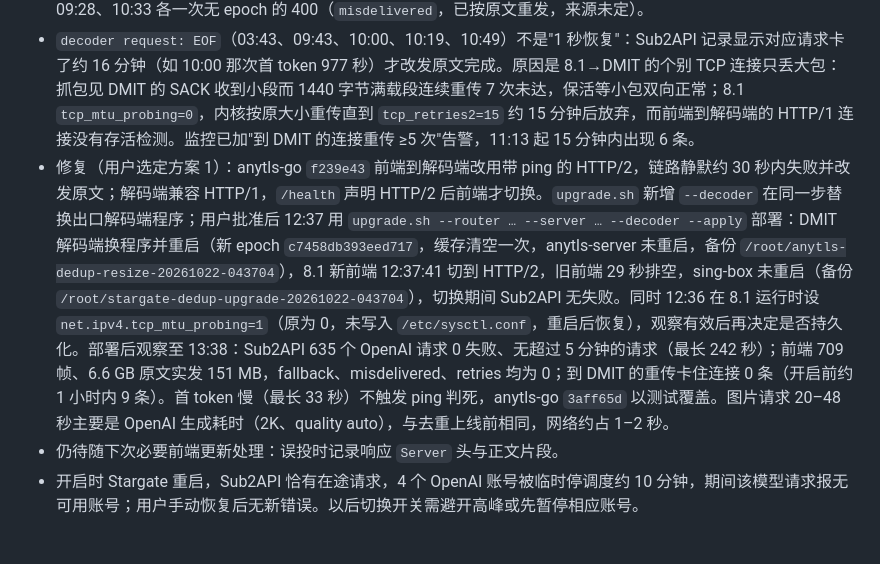
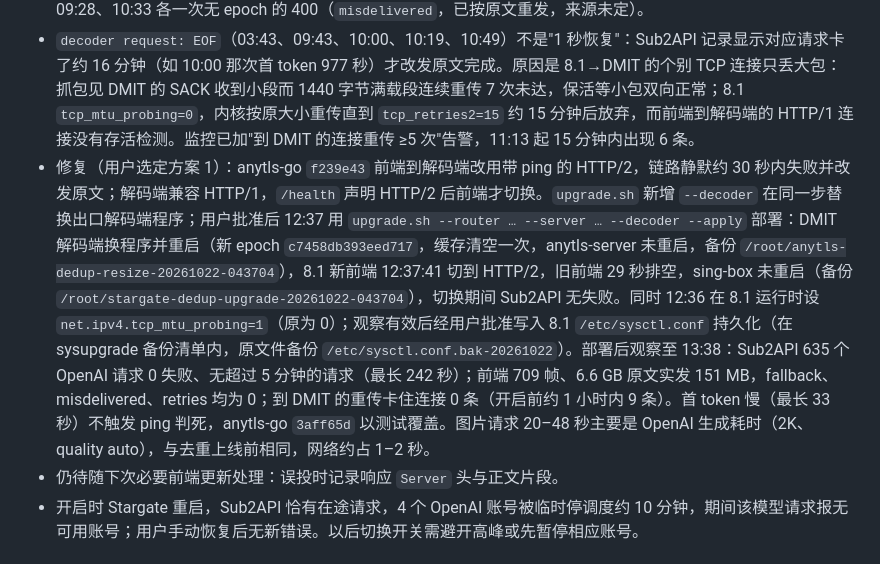
Before and after one commit to zji996/stargate, a Markdown page: docs/current.md, the part around the change. Rendered like a GitHub page.

Commit message:
docs: record persisting tcp_mtu_probing on 8.1
Co-Authored-By: Claude Opus 5.5 <noreply@anthropic.com>

```diff
--- a/docs/current.md
+++ b/docs/current.md
@@ -15,7 +15,7 @@
 - 对账发现前端新通道的首个连接总被透传：Sub2API 长期复用的 HTTP/2 连接因此整条绕过去重，02:54 后 459 个 `/responses` 中仅 194 个经前端（约 58% 绕过）。anytls-go `169a009` 改为首个连接等待首次探测（≤3s），已发现解码端的通道在其暂时不可达时继续拦截。用户同意后 03:27 用 `upgrade.sh --router`（新增的仅路由器模式，不动 DMIT 与解码端缓存）部署到 8.1，连同交接内存修复：交接时上限临时 352 MiB，旧前端 03:28:04 退出后恢复 300 MiB，无新 OOM；`passed_conns` 为 0，新前端覆盖全部请求。旧前端 30 秒排空截断 1 个长流式回复，sing-box 未重启。
 - 部署后观察（至 10:00）：去重持续生效，无新 OOM、无整包重发、无透传连接。偶发事件均只影响单个请求：03:41 8.1 PPPoE 重拨（期间 Sub2API 约 24 次失败）；09:40 DMIT 方向十几秒不可达（截断 1 个流式回复）；09:28、10:33 各一次无 epoch 的 400（`misdelivered`，已按原文重发，来源未定）。
 - `decoder request: EOF`（03:43、09:43、10:00、10:19、10:49）不是"1 秒恢复"：Sub2API 记录显示对应请求卡了约 16 分钟（如 10:00 那次首 token 977 秒）才改发原文完成。原因是 8.1→DMIT 的个别 TCP 连接只丢大包：抓包见 DMIT 的 SACK 收到小段而 1440 字节满载段连续重传 7 次未达，保活等小包双向正常；8.1 `tcp_mtu_probing=0`，内核按原大小重传直到 `tcp_retries2=15` 约 15 分钟后放弃，而前端到解码端的 HTTP/1 连接没有存活检测。监控已加"到 DMIT 的连接重传 ≥5 次"告警，11:13 起 15 分钟内出现 6 条。
-- 修复（用户选定方案 1）：anytls-go `f239e43` 前端到解码端改用带 ping 的 HTTP/2，链路静默约 30 秒内失败并改发原文；解码端兼容 HTTP/1，`/health` 声明 HTTP/2 后前端才切换。`upgrade.sh` 新增 `--decoder` 在同一步替换出口解码端程序；用户批准后 12:37 用 `upgrade.sh --router … --server … --decoder --apply` 部署：DMIT 解码端换程序并重启（新 epoch `c7458db393eed717`，缓存清空一次，anytls-server 未重启，备份 `/root/anytls-dedup-resize-20261022-043704`），8.1 新前端 12:37:41 切到 HTTP/2，旧前端 29 秒排空，sing-box 未重启（备份 `/root/stargate-dedup-upgrade-20261022-043704`），切换期间 Sub2API 无失败。同时 12:36 在 8.1 运行时设 `net.ipv4.tcp_mtu_probing=1`（原为 0，未写入 `/etc/sysctl.conf`，重启后恢复），观察有效后再决定是否持久化。部署后观察至 13:38：Sub2API 635 个 OpenAI 请求 0 失败、无超过 5 分钟的请求（最长 242 秒）；前端 709 帧、6.6 GB 原文实发 151 MB，fallback、misdelivered、retries 均为 0；到 DMIT 的重传卡住连接 0 条（开启前约 1 小时内 9 条）。首 token 慢（最长 33 秒）不触发 ping 判死，anytls-go `3aff65d` 以测试覆盖。图片请求 20–48 秒主要是 OpenAI 生成耗时（2K、quality auto），与去重上线前相同，网络约占 1–2 秒。
+- 修复（用户选定方案 1）：anytls-go `f239e43` 前端到解码端改用带 ping 的 HTTP/2，链路静默约 30 秒内失败并改发原文；解码端兼容 HTTP/1，`/health` 声明 HTTP/2 后前端才切换。`upgrade.sh` 新增 `--decoder` 在同一步替换出口解码端程序；用户批准后 12:37 用 `upgrade.sh --router … --server … --decoder --apply` 部署：DMIT 解码端换程序并重启（新 epoch `c7458db393eed717`，缓存清空一次，anytls-server 未重启，备份 `/root/anytls-dedup-resize-20261022-043704`），8.1 新前端 12:37:41 切到 HTTP/2，旧前端 29 秒排空，sing-box 未重启（备份 `/root/stargate-dedup-upgrade-20261022-043704`），切换期间 Sub2API 无失败。同时 12:36 在 8.1 运行时设 `net.ipv4.tcp_mtu_probing=1`（原为 0）；观察有效后经用户批准写入 8.1 `/etc/sysctl.conf` 持久化（在 sysupgrade 备份清单内，原文件备份 `/etc/sysctl.conf.bak-20261022`）。部署后观察至 13:38：Sub2API 635 个 OpenAI 请求 0 失败、无超过 5 分钟的请求（最长 242 秒）；前端 709 帧、6.6 GB 原文实发 151 MB，fallback、misdelivered、retries 均为 0；到 DMIT 的重传卡住连接 0 条（开启前约 1 小时内 9 条）。首 token 慢（最长 33 秒）不触发 ping 判死，anytls-go `3aff65d` 以测试覆盖。图片请求 20–48 秒主要是 OpenAI 生成耗时（2K、quality auto），与去重上线前相同，网络约占 1–2 秒。
 - 仍待随下次必要前端更新处理：误投时记录响应 `Server` 头与正文片段。
 - 开启时 Stargate 重启，Sub2API 恰有在途请求，4 个 OpenAI 账号被临时停调度约 10 分钟，期间该模型请求报无可用账号；用户手动恢复后无新错误。以后切换开关需避开高峰或先暂停相应账号。
 
```
